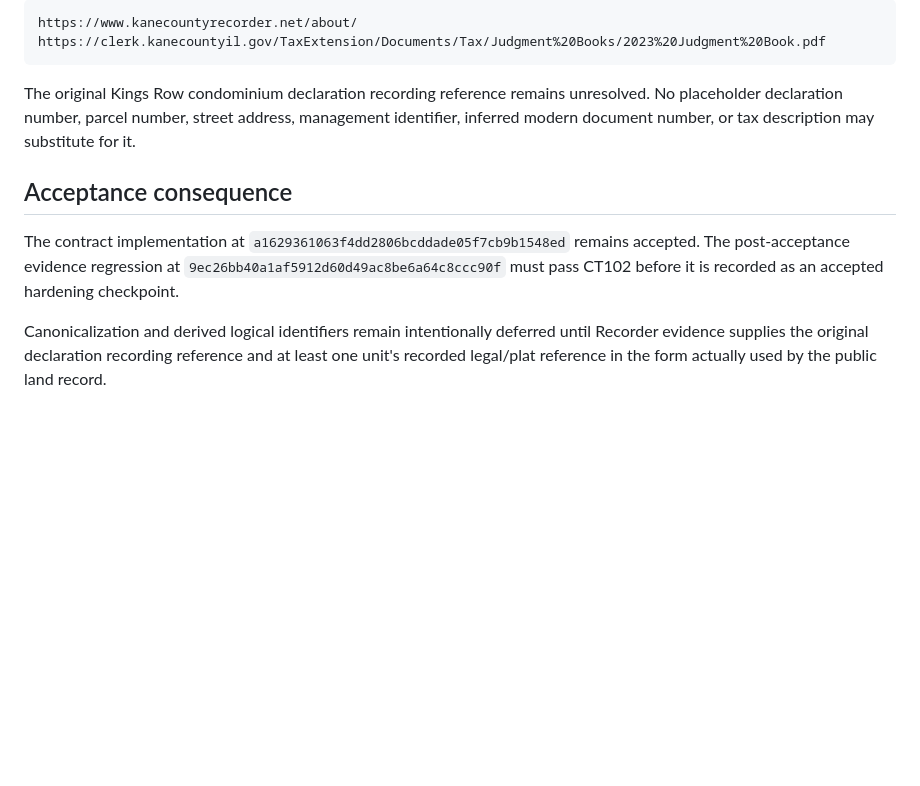
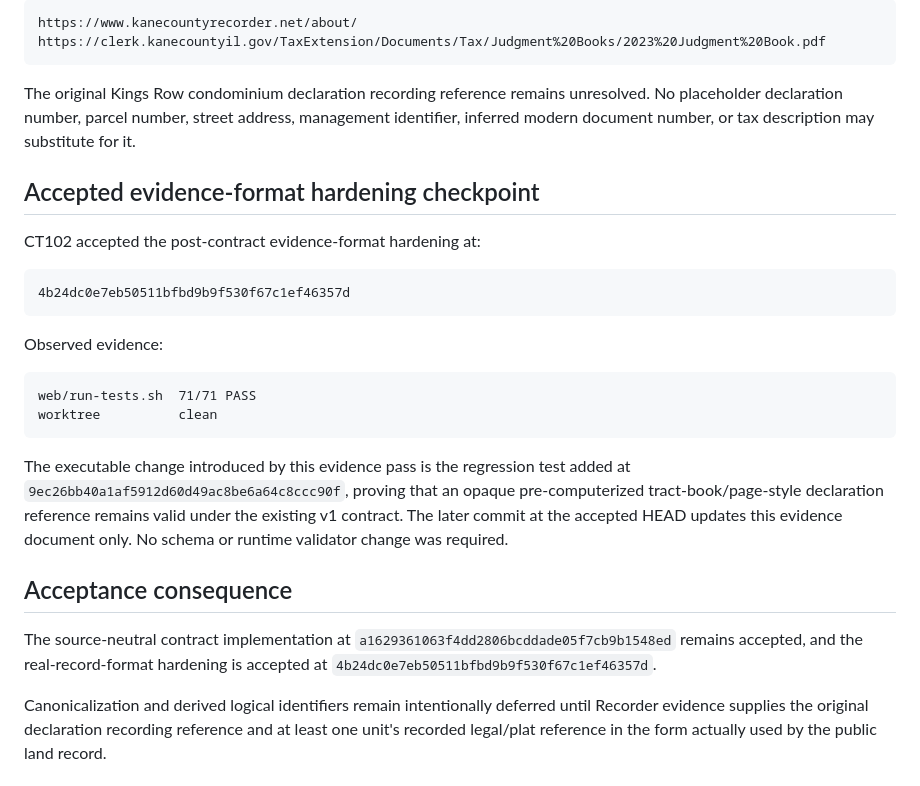
Before and after one commit to git64bit/Kane-Fabric, a Markdown page: docs/ADMINISTRATIVE_ASSOCIATION_UNIT_IDENTITY_ACCEPTANCE.md, the part around the change. GitHub-like rendering; blank space fills up the shorter version.

Commit message:
docs: accept identity evidence-format hardening

````diff
--- a/docs/ADMINISTRATIVE_ASSOCIATION_UNIT_IDENTITY_ACCEPTANCE.md
+++ b/docs/ADMINISTRATIVE_ASSOCIATION_UNIT_IDENTITY_ACCEPTANCE.md
@@ -68,8 +68,25 @@ https://clerk.kanecountyil.gov/TaxExtension/Documents/Tax/Judgment%20Books/2023%
 
 The original Kings Row condominium declaration recording reference remains unresolved. No placeholder declaration number, parcel number, street address, management identifier, inferred modern document number, or tax description may substitute for it.
 
+## Accepted evidence-format hardening checkpoint
+
+CT102 accepted the post-contract evidence-format hardening at:
+
+```text
+4b24dc0e7eb50511bfbd9b9f530f67c1ef46357d
+```
+
+Observed evidence:
+
+```text
+web/run-tests.sh  71/71 PASS
+worktree          clean
+```
+
+The executable change introduced by this evidence pass is the regression test added at `9ec26bb40a1af5912d60d49ac8be6a64c8ccc90f`, proving that an opaque pre-computerized tract-book/page-style declaration reference remains valid under the existing v1 contract. The later commit at the accepted HEAD updates this evidence document only. No schema or runtime validator change was required.
+
 ## Acceptance consequence
 
-The contract implementation at `a1629361063f4dd2806bcddade05f7cb9b1548ed` remains accepted. The post-acceptance evidence regression at `9ec26bb40a1af5912d60d49ac8be6a64c8ccc90f` must pass CT102 before it is recorded as an accepted hardening checkpoint.
+The source-neutral contract implementation at `a1629361063f4dd2806bcddade05f7cb9b1548ed` remains accepted, and the real-record-format hardening is accepted at `4b24dc0e7eb50511bfbd9b9f530f67c1ef46357d`.
 
 Canonicalization and derived logical identifiers remain intentionally deferred until Recorder evidence supplies the original declaration recording reference and at least one unit's recorded legal/plat reference in the form actually used by the public land record.
````
